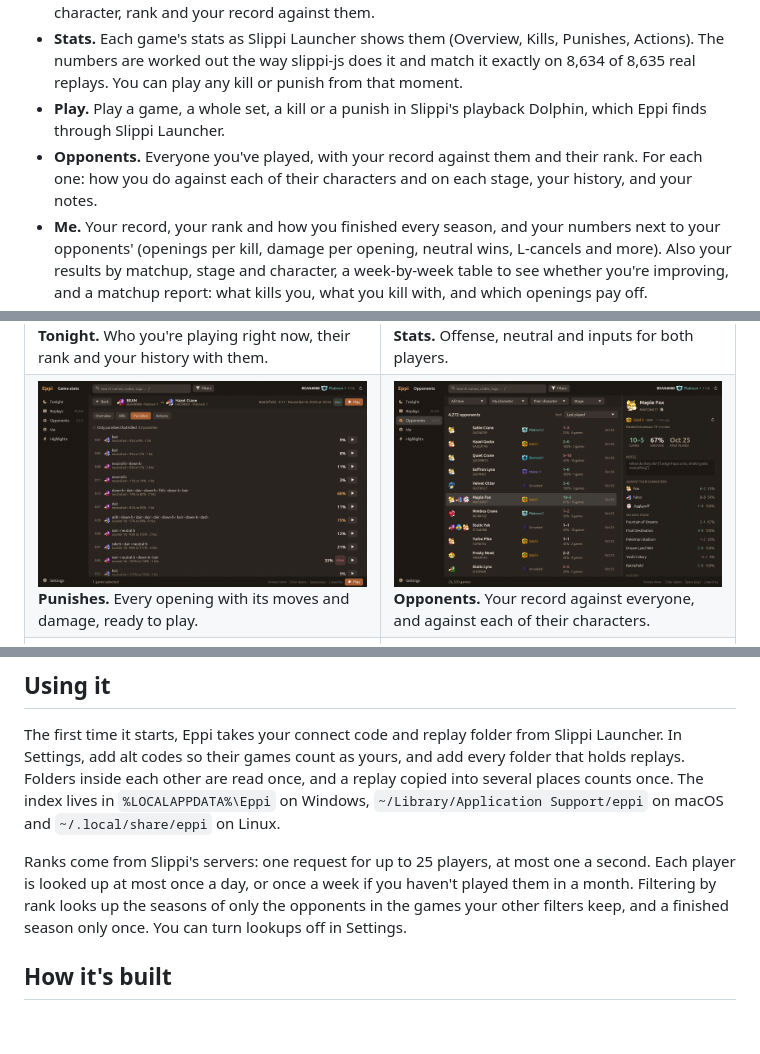
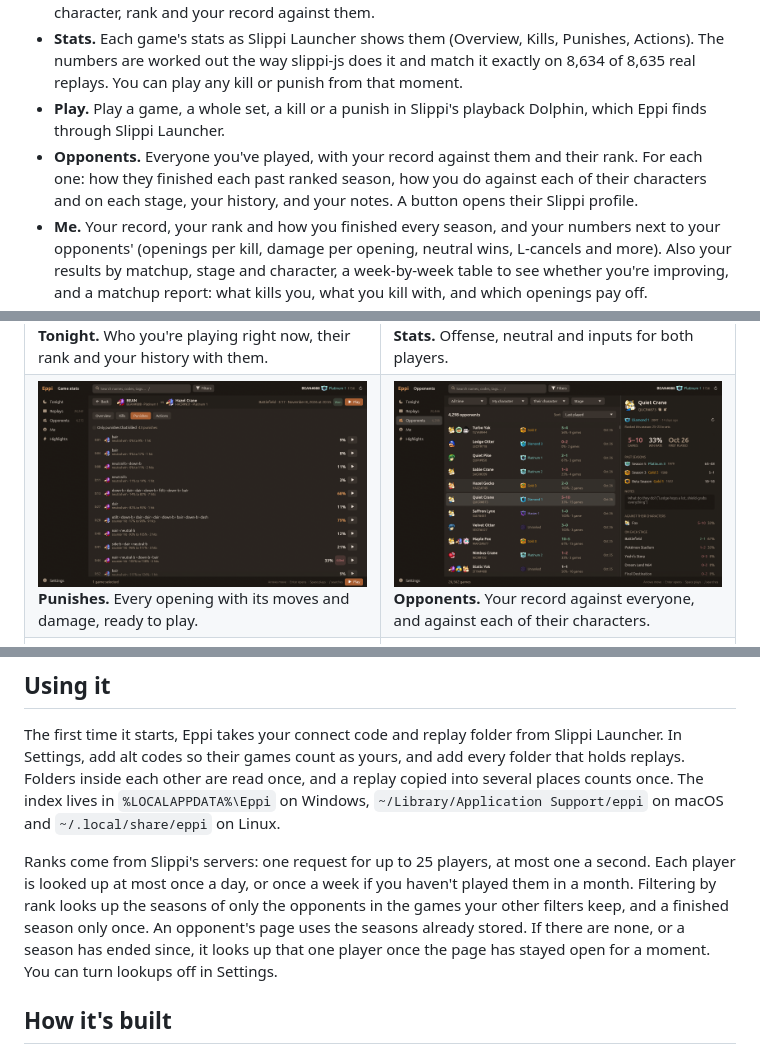
Before and after one commit to rj-jones/eppi, a Markdown page: README.md, 3 parts joined by grey strips. Drawn GitHub-style; pictures changed too: docs/screenshots/opponents.png; blank space fills up the shorter version.

```diff
--- a/README.md
+++ b/README.md
@@ -19,7 +19,7 @@ Eppi reads every replay in your Slippi folders once and keeps an index, so it ne
 - **Search.** Find anyone by netplay name, connect code or in-game tag. Suggestions show their character, rank and your record against them.
 - **Stats.** Each game's stats as Slippi Launcher shows them (Overview, Kills, Punishes, Actions). The numbers are worked out the way slippi-js does it and match it exactly on 8,634 of 8,635 real replays. You can play any kill or punish from that moment.
 - **Play.** Play a game, a whole set, a kill or a punish in Slippi's playback Dolphin, which Eppi finds through Slippi Launcher.
-- **Opponents.** Everyone you've played, with your record against them and their rank. For each one: how you do against each of their characters and on each stage, your history, and your notes.
+- **Opponents.** Everyone you've played, with your record against them and their rank. For each one: how they finished each past ranked season, how you do against each of their characters and on each stage, your history, and your notes. A button opens their Slippi profile.
 - **Me.** Your record, your rank and how you finished every season, and your numbers next to your opponents' (openings per kill, damage per opening, neutral wins, L-cancels and more). Also your results by matchup, stage and character, a week-by-week table to see whether you're improving, and a matchup report: what kills you, what you kill with, and which openings pay off.
 - **Highlights.** Search every punish you've landed (or taken) by damage, kills or zero-to-deaths, and watch the best ones back to back.
 
@@ -82,7 +82,7 @@ Windows is where Eppi is used day to day. macOS and Linux build and pass the tes
 
 The first time it starts, Eppi takes your connect code and replay folder from Slippi Launcher. In Settings, add alt codes so their games count as yours, and add every folder that holds replays. Folders inside each other are read once, and a replay copied into several places counts once. The index lives in `%LOCALAPPDATA%\Eppi` on Windows, `~/Library/Application Support/eppi` on macOS and `~/.local/share/eppi` on Linux.
 
-Ranks come from Slippi's servers: one request for up to 25 players, at most one a second. Each player is looked up at most once a day, or once a week if you haven't played them in a month. Filtering by rank looks up the seasons of only the opponents in the games your other filters keep, and a finished season only once. You can turn lookups off in Settings.
+Ranks come from Slippi's servers: one request for up to 25 players, at most one a second. Each player is looked up at most once a day, or once a week if you haven't played them in a month. Filtering by rank looks up the seasons of only the opponents in the games your other filters keep, and a finished season only once. An opponent's page uses the seasons already stored. If there are none, or a season has ended since, it looks up that one player once the page has stayed open for a moment. You can turn lookups off in Settings.
 
 ## How it's built
 
```
Also changed, not shown: CHANGELOG.md (+1 -0 lines), 5 other files.
